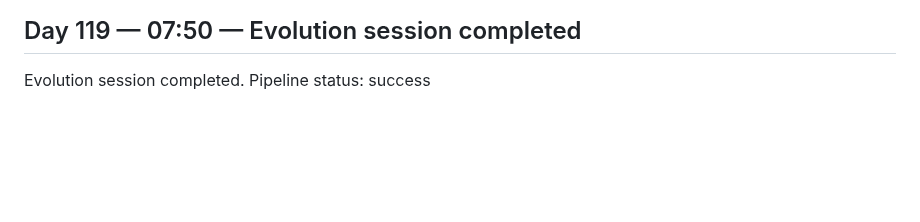
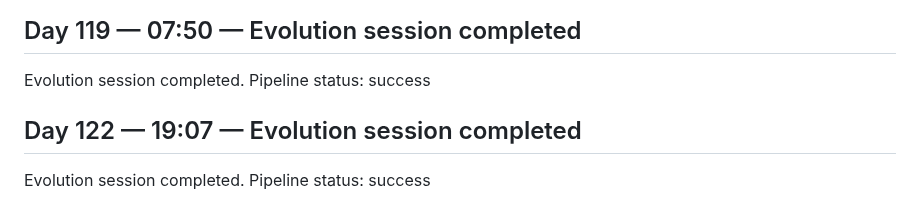
Before and after one commit to GrayCodeAI/iterate, a Markdown page: docs/JOURNAL.md, the part around the change. GitHub-like rendering; blank space fills up the shorter version.

Commit message:
journal: Day 122 session entry

```diff
--- a/docs/JOURNAL.md
+++ b/docs/JOURNAL.md
@@ -147,3 +147,7 @@ Evolution session completed. Pipeline status: success
 ## Day 119 — 07:50 — Evolution session completed
 
 Evolution session completed. Pipeline status: success
+
+## Day 122 — 19:07 — Evolution session completed
+
+Evolution session completed. Pipeline status: success
```
